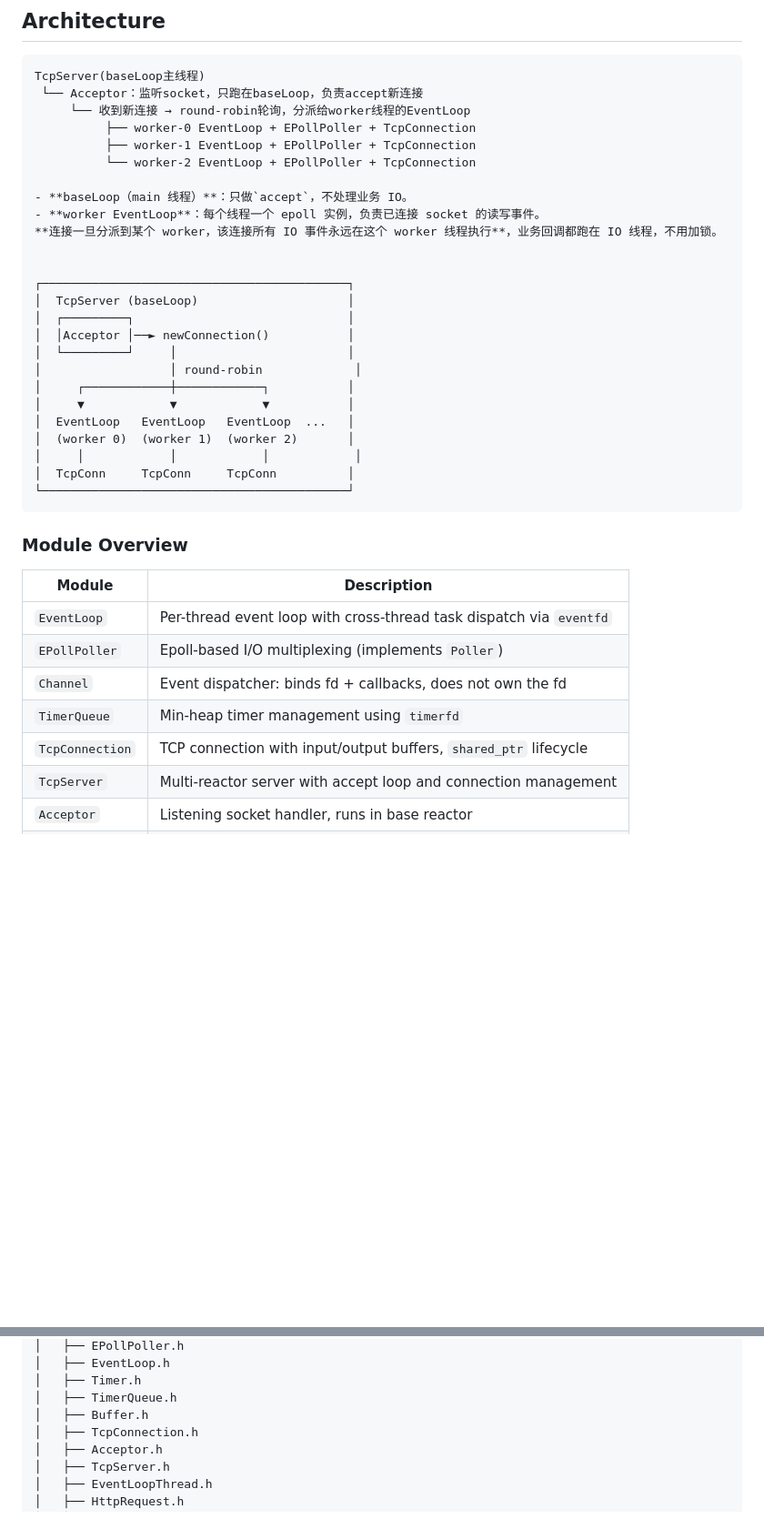
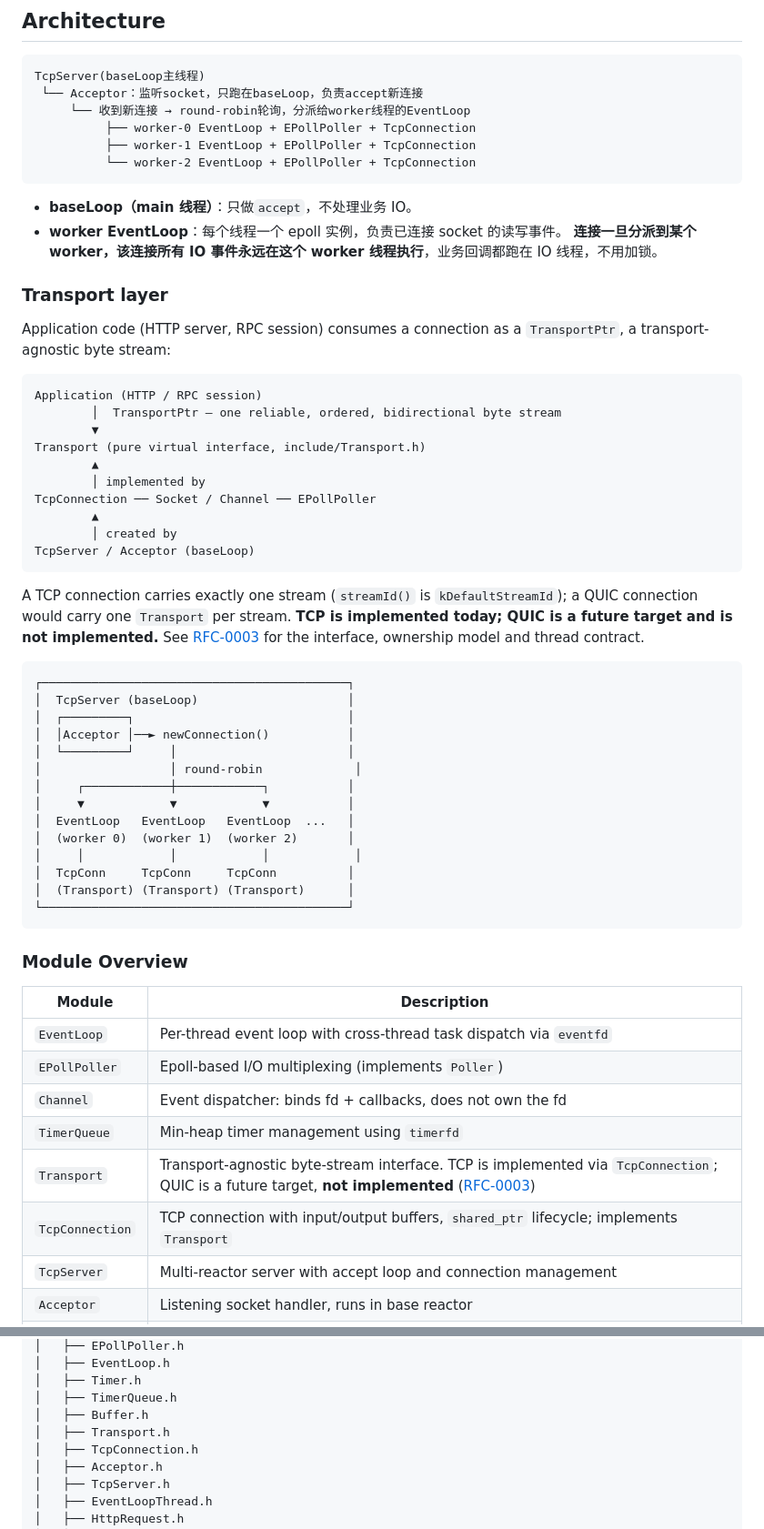
Before and after one commit to syloe1/ReactorNet, a Markdown page: README.md, 2 parts joined by grey strips. Shown at 91% size. GitHub-like rendering; blank space fills up the shorter version.

Commit message:
docs: README 架构说明更新为 Transport 分层 (#65)
- Architecture 新增 Transport layer 小节，画出自上而下的应用 →
  TransportPtr → Transport 接口 → TcpConnection 实现 → TcpServer
  分层
- 明确标注：TCP 已实现，QUIC 是后续目标、尚未实现
- 链接 docs/rfc/0003-transport-abstraction.md
- Module Overview 新增 Transport 行；TcpConnection 行注明实现该接口
- File Structure 补上 include/Transport.h

未改动 Features / Build & Run / API Example 章节。

Co-Authored-By: Claude Code <noreply@anthropic.com>

````diff
--- a/README.md
+++ b/README.md
@@ -22,12 +22,37 @@ TcpServer(baseLoop主线程)
           ├── worker‑0 EventLoop + EPollPoller + TcpConnection
           ├── worker‑1 EventLoop + EPollPoller + TcpConnection
           └── worker‑2 EventLoop + EPollPoller + TcpConnection
+```
 
 - **baseLoop（main 线程）**：只做`accept`，不处理业务 IO。
 - **worker EventLoop**：每个线程一个 epoll 实例，负责已连接 socket 的读写事件。
 **连接一旦分派到某个 worker，该连接所有 IO 事件永远在这个 worker 线程执行**，业务回调都跑在 IO 线程，不用加锁。
 
+### Transport layer
 
+Application code (HTTP server, RPC session) consumes a connection as a
+`TransportPtr`, a transport-agnostic byte stream:
+
+```
+Application (HTTP / RPC session)
+        │  TransportPtr — one reliable, ordered, bidirectional byte stream
+        ▼
+Transport (pure virtual interface, include/Transport.h)
+        ▲
+        │ implemented by
+TcpConnection ── Socket / Channel ── EPollPoller
+        ▲
+        │ created by
+TcpServer / Acceptor (baseLoop)
+```
+
+A TCP connection carries exactly one stream (`streamId()` is
+`kDefaultStreamId`); a QUIC connection would carry one `Transport` per stream.
+**TCP is implemented today; QUIC is a future target and is not implemented.**
+See [RFC-0003](docs/rfc/0003-transport-abstraction.md) for the interface,
+ownership model and thread contract.
+
+```
 ┌───────────────────────────────────────────┐
 │  TcpServer (baseLoop)                     │
 │  ┌─────────┐                              │
@@ -40,6 +65,7 @@ TcpServer(baseLoop主线程)
 │  (worker 0)  (worker 1)  (worker 2)       │
 │     │            │            │            │
 │  TcpConn     TcpConn     TcpConn          │
+│  (Transport) (Transport) (Transport)      │
 └───────────────────────────────────────────┘
 ```
 
@@ -51,7 +77,8 @@ TcpServer(baseLoop主线程)
 | `EPollPoller` | Epoll-based I/O multiplexing (implements `Poller`) |
 | `Channel` | Event dispatcher: binds fd + callbacks, does not own the fd |
 | `TimerQueue` | Min-heap timer management using `timerfd` |
-| `TcpConnection` | TCP connection with input/output buffers, `shared_ptr` lifecycle |
+| `Transport` | Transport-agnostic byte-stream interface. TCP is implemented via `TcpConnection`; QUIC is a future target, **not implemented** ([RFC-0003](docs/rfc/0003-transport-abstraction.md)) |
+| `TcpConnection` | TCP connection with input/output buffers, `shared_ptr` lifecycle; implements `Transport` |
 | `TcpServer` | Multi-reactor server with accept loop and connection management |
 | `Acceptor` | Listening socket handler, runs in base reactor |
 | `Buffer` | Non-contiguous read/write buffer with prependable space |
@@ -164,6 +191,7 @@ ReactorNet/
 │   ├── Timer.h
 │   ├── TimerQueue.h
 │   ├── Buffer.h
+│   ├── Transport.h
 │   ├── TcpConnection.h
 │   ├── Acceptor.h
 │   ├── TcpServer.h
````
